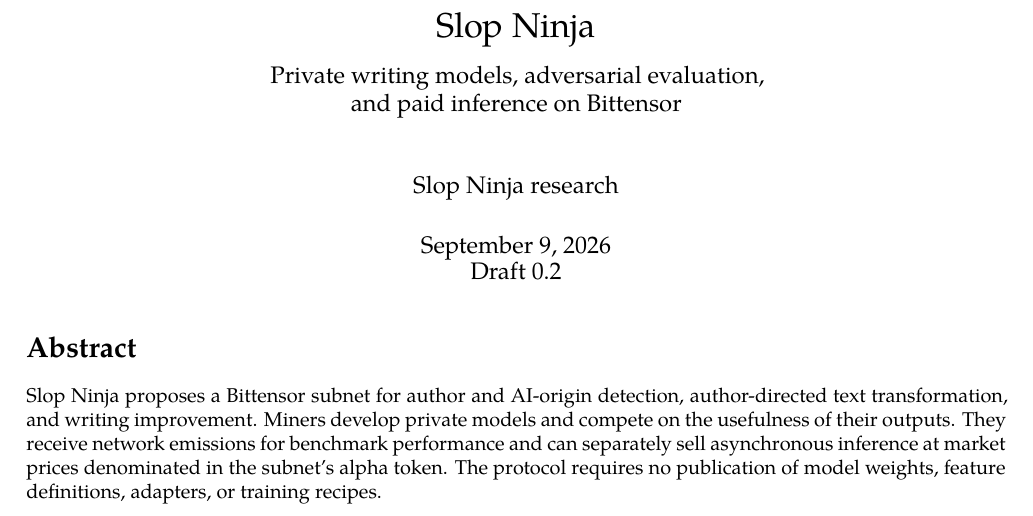
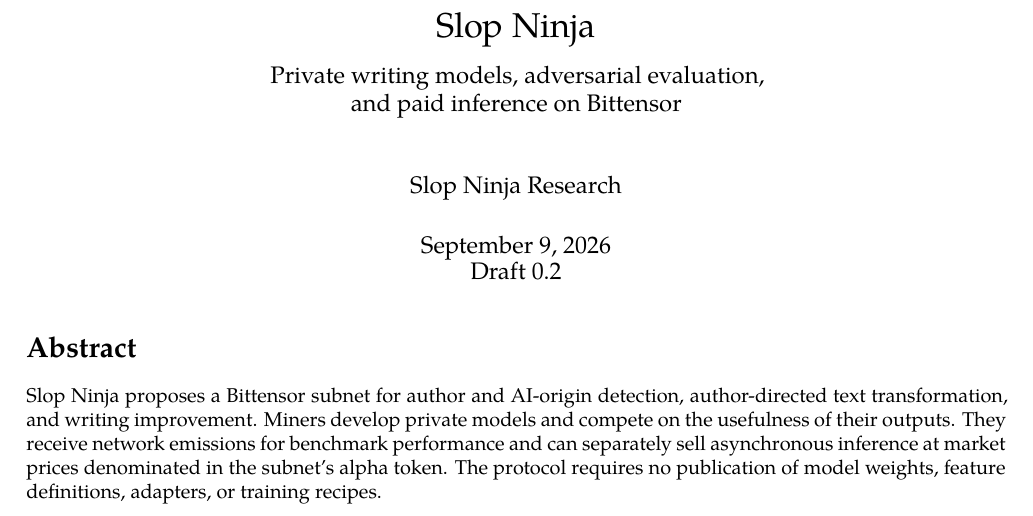
Before and after one commit to sam0x17/slopninja, a LaTeX document (whitepaper/main.tex): part of page 1 of 17, cut so that both start at the same text. Compiled offline with XeLaTeX.

Commit message:
Capitalize Slop Ninja Research attribution

```diff
--- a/whitepaper/main.tex
+++ b/whitepaper/main.tex
@@ -25,7 +25,7 @@
 
 \hypersetup{
   pdftitle={Slop Ninja: Private writing models and paid inference on Bittensor},
-  pdfauthor={Slop Ninja research},
+  pdfauthor={Slop Ninja Research},
   pdfsubject={Subnet design whitepaper, draft 0.2}}
 \setcounter{secnumdepth}{2}
 \setlength{\emergencystretch}{3em}
@@ -46,7 +46,7 @@
 \title{Slop Ninja\\[0.5em]
   \large Private writing models, adversarial evaluation,\\
   and paid inference on Bittensor}
-\author{Slop Ninja research}
+\author{Slop Ninja Research}
 \date{September 9, 2026\\Draft 0.2}
 
 \begin{document}
```
Also changed, not shown: whitepaper/slopninja.pdf.
